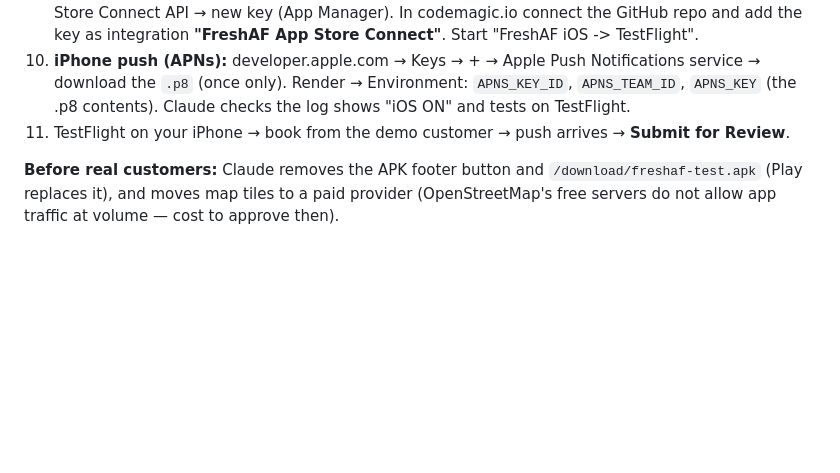
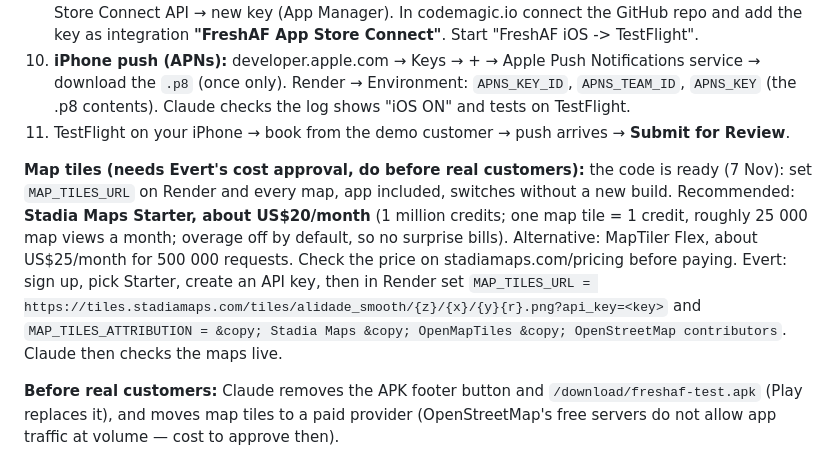
Before and after one commit to evertcornelissen-afk/freshaf, a Markdown page: STORE-READINESS.md, the part around the change. Rendered like a GitHub page; blank space fills up the shorter version.

Commit message:
Store readiness: map tile provider recommendation (Stadia Starter), switch is one Render setting
Co-Authored-By: Claude Opus 5.5 <noreply@anthropic.com>

```diff
--- a/STORE-READINESS.md
+++ b/STORE-READINESS.md
@@ -71,6 +71,17 @@ The test APK link (freshaf.io footer + /download/freshaf-test.apk) stays until l
     `APNS_KEY` (the .p8 contents). Claude checks the log shows "iOS ON" and tests on TestFlight.
 11. TestFlight on your iPhone → book from the demo customer → push arrives → **Submit for Review**.
 
+**Map tiles (needs Evert's cost approval, do before real customers):** the code is ready
+(7 Nov): set `MAP_TILES_URL` on Render and every map, app included, switches without a new
+build. Recommended: **Stadia Maps Starter, about US$20/month** (1 million credits; one map
+tile = 1 credit, roughly 25 000 map views a month; overage off by default, so no surprise
+bills). Alternative: MapTiler Flex, about US$25/month for 500 000 requests. Check the price
+on stadiamaps.com/pricing before paying. Evert: sign up, pick Starter, create an API key,
+then in Render set
+`MAP_TILES_URL = https://tiles.stadiamaps.com/tiles/alidade_smooth/{z}/{x}/{y}{r}.png?api_key=<key>`
+and `MAP_TILES_ATTRIBUTION = &copy; Stadia Maps &copy; OpenMapTiles &copy; OpenStreetMap contributors`.
+Claude then checks the maps live.
+
 **Before real customers:** Claude removes the APK footer button and `/download/freshaf-test.apk`
 (Play replaces it), and moves map tiles to a paid provider (OpenStreetMap's free servers do not
 allow app traffic at volume — cost to approve then).
```
